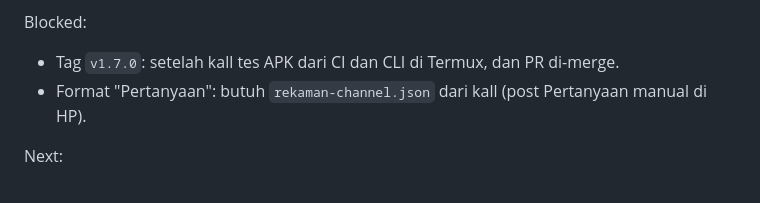
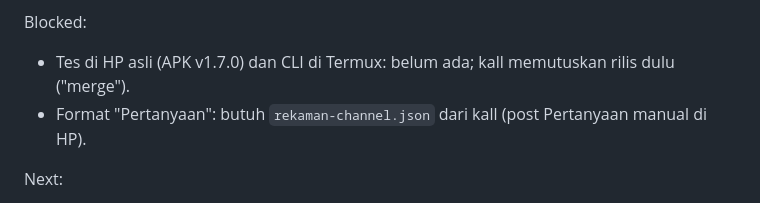
Before and after one commit to xykal/wa-release-bot, a Markdown page: PROGRESS.md, the part around the change. GitHub-like rendering.

Commit message:
docs: PROGRESS blocked diperbarui (rilis atas keputusan kall, tes HP belum)

```diff
--- a/PROGRESS.md
+++ b/PROGRESS.md
@@ -35,7 +35,7 @@ Done:
   default dibalik ke teks, pertanyaan opt-in eksperimental, butuh rekaman dari HP kall.
 
 Blocked:
-- Tag `v1.7.0`: setelah kall tes APK dari CI dan CLI di Termux, dan PR di-merge.
+- Tes di HP asli (APK v1.7.0) dan CLI di Termux: belum ada; kall memutuskan rilis dulu ("merge").
 - Format "Pertanyaan": butuh `rekaman-channel.json` dari kall (post Pertanyaan manual di HP).
 
 Next:
```
